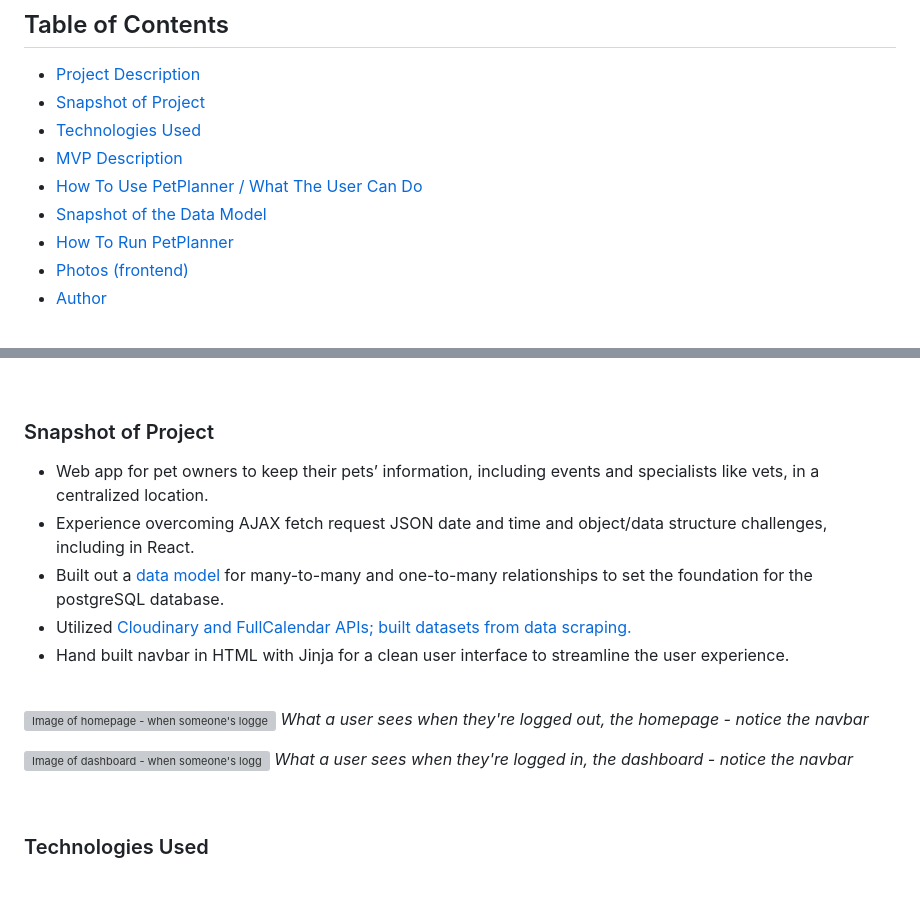
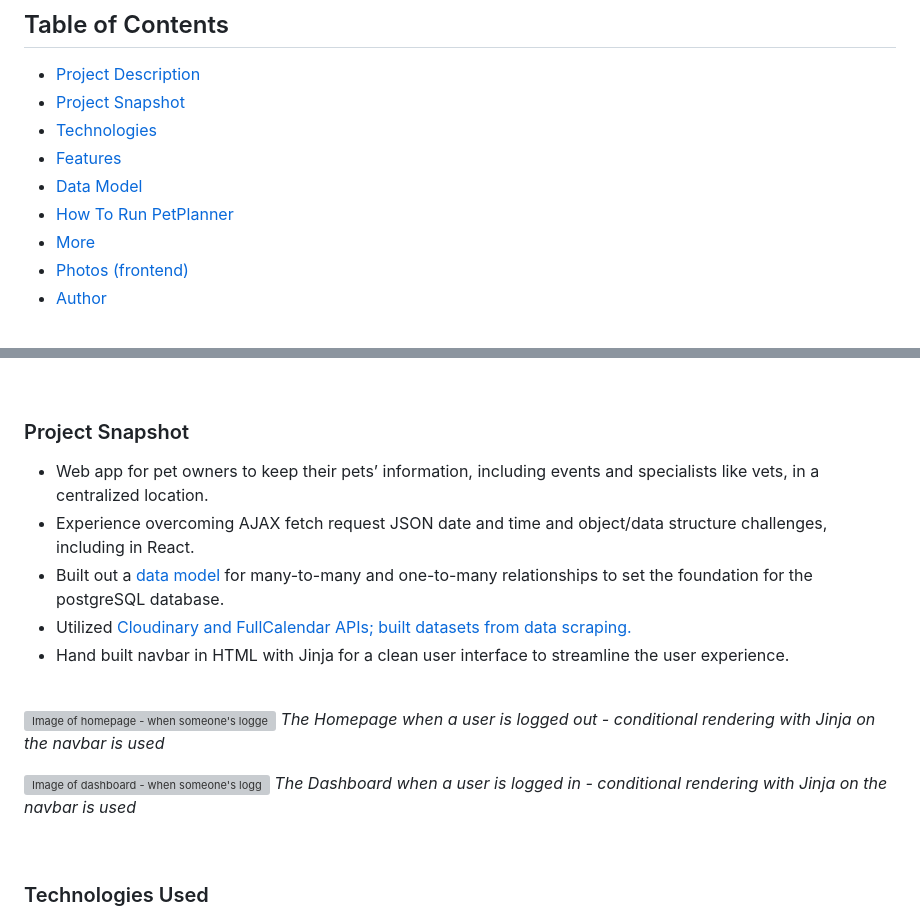
Before and after one commit to LuccaWang1/PetPlanner, a Markdown page: README.md, 2 parts joined by grey strips. Drawn GitHub-style; blank space fills up the shorter version; grey boxes are pictures that could not be loaded.

Commit message:
Updated README, more concise, dry

```diff
--- a/README.md
+++ b/README.md
@@ -21,12 +21,12 @@ The full stack project includes a PostgreSQL relational database and was built a
 
 ## Table of Contents
 - [Project Description](#description)
-- [Snapshot of Project](#snapshot)
-- [Technologies Used](#technologies-used)
-- [MVP Description](#mvp-description)
-- [How To Use PetPlanner / What The User Can Do](#how-to-1)
-- [Snapshot of the Data Model](#data-model)
+- [Project Snapshot](#snapshot)
+- [Technologies](#technologies)
+- [Features](#features)
+- [Data Model](#data-model)
 - [How To Run PetPlanner](#run-pp)
+- [More](#more)
 - [Photos (frontend)](#photos)
 - [Author](#author)
 
@@ -38,7 +38,7 @@ The full stack project includes a PostgreSQL relational database and was built a
 
 <br>
 
-### Snapshot of Project
+### Project Snapshot
 * Web app for pet owners to keep their pets’ information, including events and specialists like vets, in a centralized location.
 * Experience overcoming AJAX fetch request JSON date and time and object/data structure challenges, including in React.
 * Built out a [data model](#data-model) for many-to-many and one-to-many relationships to set the foundation for the postgreSQL database.
@@ -48,11 +48,11 @@ The full stack project includes a PostgreSQL relational database and was built a
 <br>
 
 ![Image of homepage - when someone's logged out](/static/images/Readme_Markdown/home.png)
-*What a user sees when they're logged out, the homepage - notice the navbar*
+*The Homepage when a user is logged out - conditional rendering with Jinja on the navbar is used*
 
 ![Image of dashboard - when someone's logged in](/static/images/Readme_Markdown/dashboard_zoom_in.png)
-*What a user sees when they're logged in, the dashboard - notice the navbar*
-<a name="technologies-used"></a>
+*The Dashboard when a user is logged in - conditional rendering with Jinja on the navbar is used*
+<a name="technologies"></a>
 
 <br>
 
```
Also changed, not shown: other parts of README.md (+2 -1 lines).
